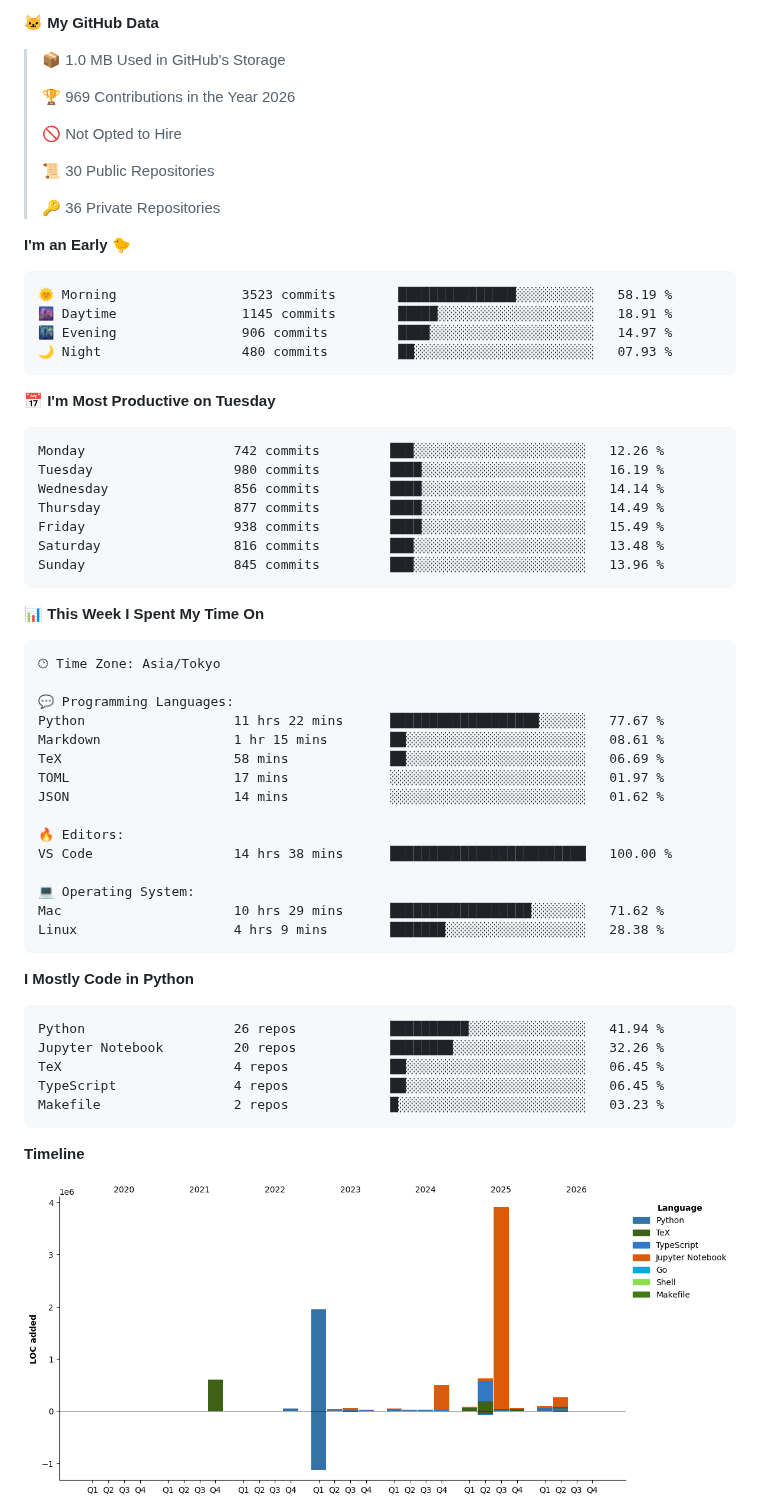
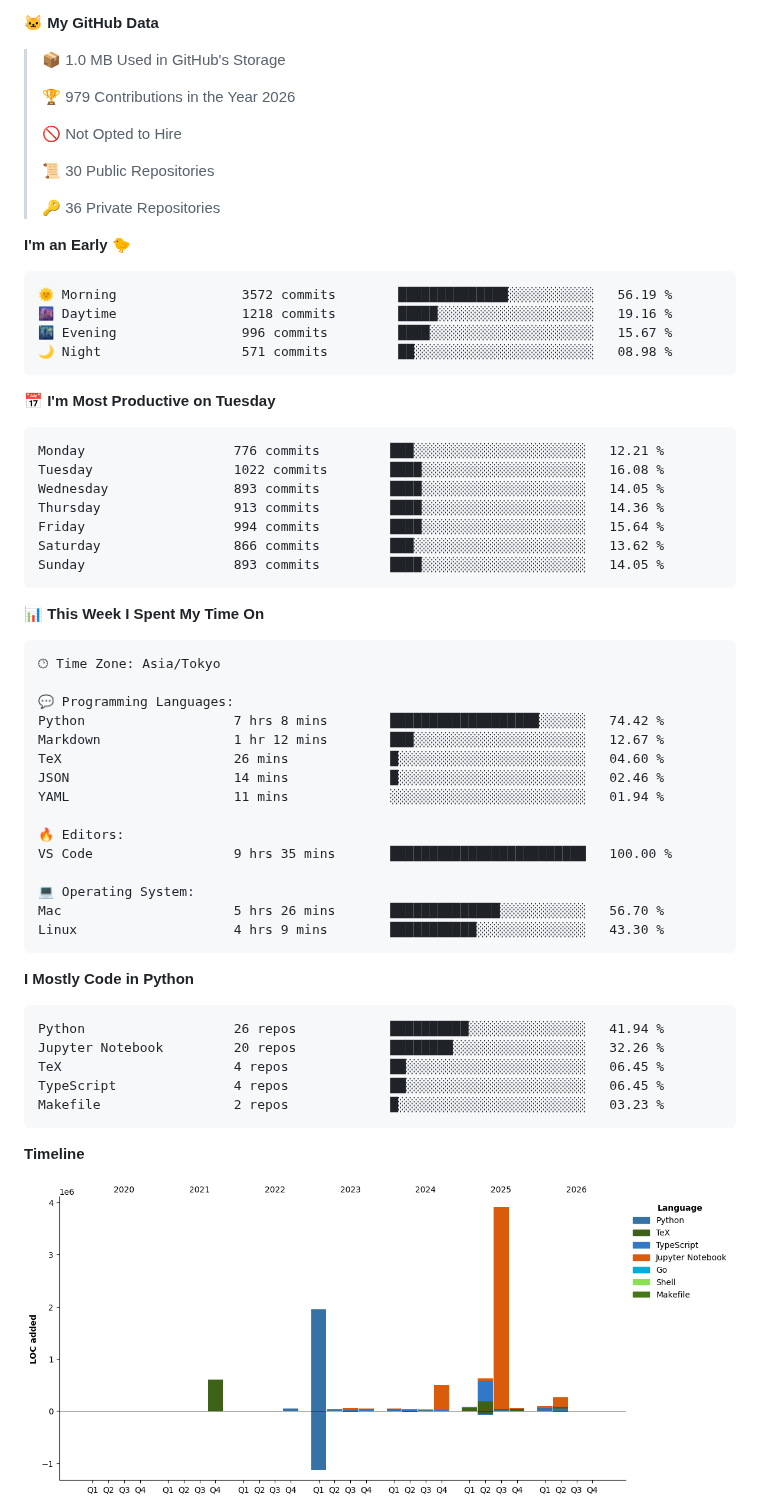
Before and after one commit to C-Naoki/C-Naoki, a Markdown page: README.md, the part around one of its changes. Drawn GitHub-style; pictures changed too: assets/bar_graph.png; folded sections open.

Commit message:
🔄 auto: update with dev metrics

````diff
--- a/README.md
+++ b/README.md
@@ -99,7 +97,7 @@ I refer you to check [here](./docs/blogs.md) for more blogs.
 
 > 📦 1.0 MB Used in GitHub's Storage
  >
-> 🏆 969 Contributions in the Year 2026
+> 🏆 979 Contributions in the Year 2026
  >
 > 🚫 Not Opted to Hire
  >
@@ -110,21 +108,21 @@ I refer you to check [here](./docs/blogs.md) for more blogs.
 **I'm an Early 🐤**
 
 ```text
-🌞 Morning                3523 commits        ███████████████░░░░░░░░░░   58.19 %
-🌆 Daytime                1145 commits        █████░░░░░░░░░░░░░░░░░░░░   18.91 %
-🌃 Evening                906 commits         ████░░░░░░░░░░░░░░░░░░░░░   14.97 %
-🌙 Night                  480 commits         ██░░░░░░░░░░░░░░░░░░░░░░░   07.93 %
+🌞 Morning                3572 commits        ██████████████░░░░░░░░░░░   56.19 %
+🌆 Daytime                1218 commits        █████░░░░░░░░░░░░░░░░░░░░   19.16 %
+🌃 Evening                996 commits         ████░░░░░░░░░░░░░░░░░░░░░   15.67 %
+🌙 Night                  571 commits         ██░░░░░░░░░░░░░░░░░░░░░░░   08.98 %
 ```
 📅 **I'm Most Productive on Tuesday**
 
 ```text
-Monday                   742 commits         ███░░░░░░░░░░░░░░░░░░░░░░   12.26 %
-Tuesday                  980 commits         ████░░░░░░░░░░░░░░░░░░░░░   16.19 %
-Wednesday                856 commits         ████░░░░░░░░░░░░░░░░░░░░░   14.14 %
-Thursday                 877 commits         ████░░░░░░░░░░░░░░░░░░░░░   14.49 %
-Friday                   938 commits         ████░░░░░░░░░░░░░░░░░░░░░   15.49 %
-Saturday                 816 commits         ███░░░░░░░░░░░░░░░░░░░░░░   13.48 %
-Sunday                   845 commits         ███░░░░░░░░░░░░░░░░░░░░░░   13.96 %
+Monday                   776 commits         ███░░░░░░░░░░░░░░░░░░░░░░   12.21 %
+Tuesday                  1022 commits        ████░░░░░░░░░░░░░░░░░░░░░   16.08 %
+Wednesday                893 commits         ████░░░░░░░░░░░░░░░░░░░░░   14.05 %
+Thursday                 913 commits         ████░░░░░░░░░░░░░░░░░░░░░   14.36 %
+Friday                   994 commits         ████░░░░░░░░░░░░░░░░░░░░░   15.64 %
+Saturday                 866 commits         ███░░░░░░░░░░░░░░░░░░░░░░   13.62 %
+Sunday                   893 commits         ████░░░░░░░░░░░░░░░░░░░░░   14.05 %
 ```
 
 
@@ -134,18 +132,18 @@ Sunday                   845 commits         ███░░░░░░░░
 🕑︎ Time Zone: Asia/Tokyo
 
 💬 Programming Languages:
-Python                   11 hrs 22 mins      ███████████████████░░░░░░   77.67 %
-Markdown                 1 hr 15 mins        ██░░░░░░░░░░░░░░░░░░░░░░░   08.61 %
-TeX                      58 mins             ██░░░░░░░░░░░░░░░░░░░░░░░   06.69 %
-TOML                     17 mins             ░░░░░░░░░░░░░░░░░░░░░░░░░   01.97 %
-JSON                     14 mins             ░░░░░░░░░░░░░░░░░░░░░░░░░   01.62 %
+Python                   7 hrs 8 mins        ███████████████████░░░░░░   74.42 %
+Markdown                 1 hr 12 mins        ███░░░░░░░░░░░░░░░░░░░░░░   12.67 %
+TeX                      26 mins             █░░░░░░░░░░░░░░░░░░░░░░░░   04.60 %
+JSON                     14 mins             █░░░░░░░░░░░░░░░░░░░░░░░░   02.46 %
+YAML                     11 mins             ░░░░░░░░░░░░░░░░░░░░░░░░░   01.94 %
 
 🔥 Editors:
-VS Code                  14 hrs 38 mins      █████████████████████████   100.00 %
+VS Code                  9 hrs 35 mins       █████████████████████████   100.00 %
 
 💻 Operating System:
-Mac                      10 hrs 29 mins      ██████████████████░░░░░░░   71.62 %
-Linux                    4 hrs 9 mins        ███████░░░░░░░░░░░░░░░░░░   28.38 %
+Mac                      5 hrs 26 mins       ██████████████░░░░░░░░░░░   56.70 %
+Linux                    4 hrs 9 mins        ███████████░░░░░░░░░░░░░░   43.30 %
 ```
 
 **I Mostly Code in Python**
````
Also changed, not shown: other parts of README.md (+1 -3 lines).
